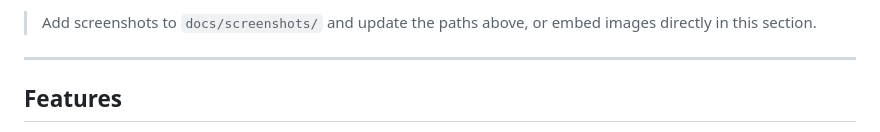
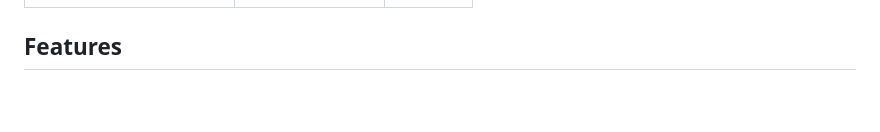
Before and after one commit to memirusta/Anabasis, a Markdown page: README.md, the part around one of its changes. GitHub-like rendering; blank space fills up the shorter version.

```diff
--- a/README.md
+++ b/README.md
@@ -18,7 +17,4 @@
 
-> Add screenshots to `docs/screenshots/` and update the paths above, or embed images directly in this section.
-
----
 
 ## Features
 
```
Also changed, not shown: other parts of README.md (+0 -1 lines).
